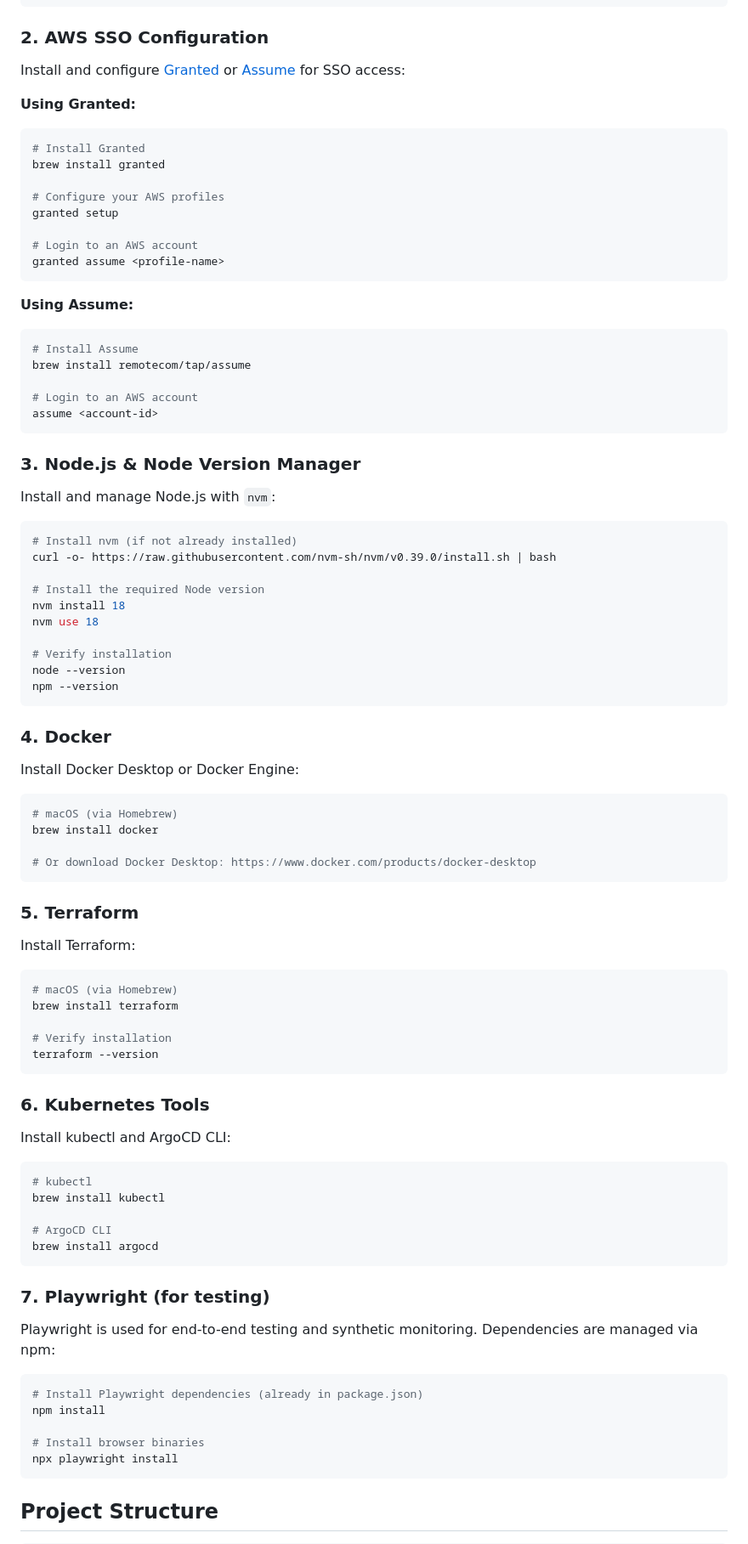
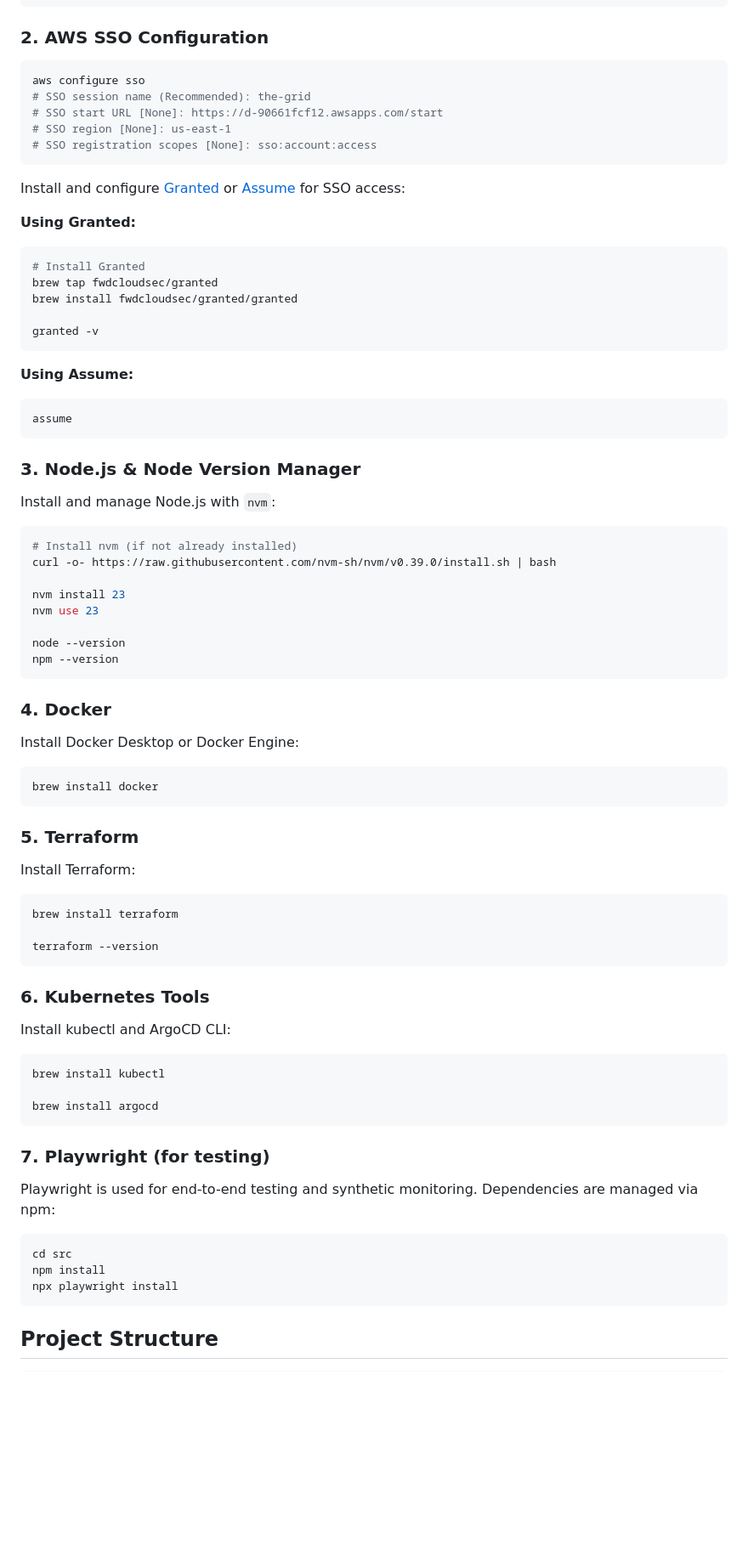
Before and after one commit to dylanjustice/the-grid, a Markdown page: README.md, the part around one of its changes. Shown at 85% size. Drawn GitHub-style; blank space fills up the shorter version.

````diff
--- a/README.md
+++ b/README.md
@@ -42,29 +42,30 @@ session-manager-plugin --version
 
 ### 2. AWS SSO Configuration
 
+```bash
+aws configure sso
+# SSO session name (Recommended): the-grid
+# SSO start URL [None]: https://d-90661fcf12.awsapps.com/start
+# SSO region [None]: us-east-1
+# SSO registration scopes [None]: sso:account:access
+```
+
 Install and configure [Granted](https://granted.dev/) or [Assume](https://github.com/remotecom/assume) for SSO access:
 
 **Using Granted:**
 
 ```bash
 # Install Granted
-brew install granted
+brew tap fwdcloudsec/granted
+brew install fwdcloudsec/granted/granted
 
-# Configure your AWS profiles
-granted setup
-
-# Login to an AWS account
-granted assume <profile-name>
+granted -v
 ```
 
 **Using Assume:**
 
 ```bash
-# Install Assume
-brew install remotecom/tap/assume
-
-# Login to an AWS account
-assume <account-id>
+assume
 ```
 
 ### 3. Node.js & Node Version Manager
@@ -75,11 +76,9 @@ Install and manage Node.js with `nvm`:
 # Install nvm (if not already installed)
 curl -o- https://raw.githubusercontent.com/nvm-sh/nvm/v0.39.0/install.sh | bash
 
-# Install the required Node version
-nvm install 18
-nvm use 18
+nvm install 23
+nvm use 23
 
-# Verify installation
 node --version
 npm --version
 ```
@@ -89,10 +88,7 @@ npm --version
 Install Docker Desktop or Docker Engine:
 
 ```bash
-# macOS (via Homebrew)
 brew install docker
-
-# Or download Docker Desktop: https://www.docker.com/products/docker-desktop
 ```
 
 ### 5. Terraform
@@ -100,10 +96,8 @@ brew install docker
 Install Terraform:
 
 ```bash
-# macOS (via Homebrew)
 brew install terraform
 
-# Verify installation
 terraform --version
 ```
 
@@ -112,10 +106,8 @@ terraform --version
 Install kubectl and ArgoCD CLI:
 
 ```bash
-# kubectl
 brew install kubectl
 
-# ArgoCD CLI
 brew install argocd
 ```
 
@@ -124,10 +116,8 @@ brew install argocd
 Playwright is used for end-to-end testing and synthetic monitoring. Dependencies are managed via npm:
 
 ```bash
-# Install Playwright dependencies (already in package.json)
+cd src
 npm install
-
-# Install browser binaries
 npx playwright install
 ```
 
````
Also changed, not shown: other parts of README.md (+36 -58 lines).
